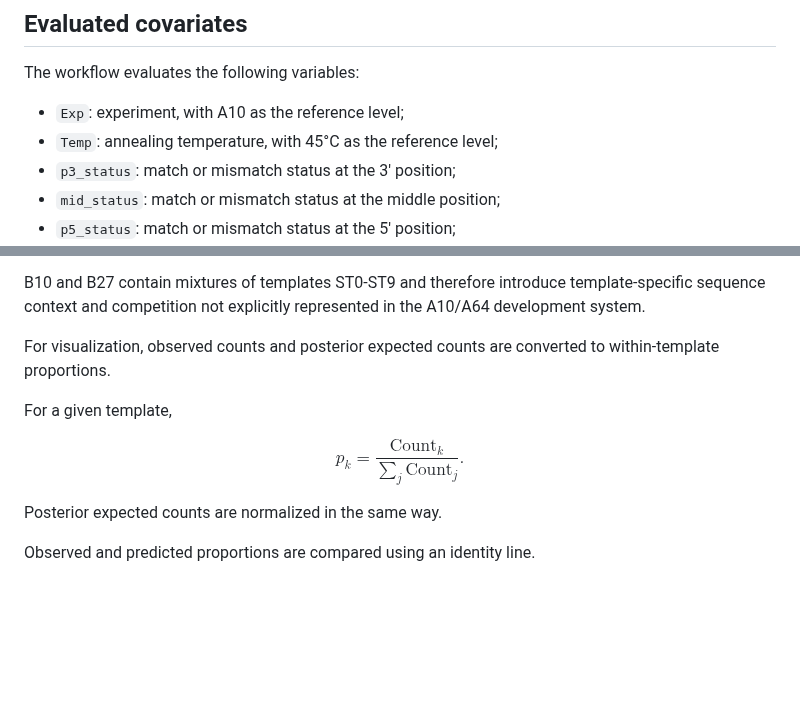
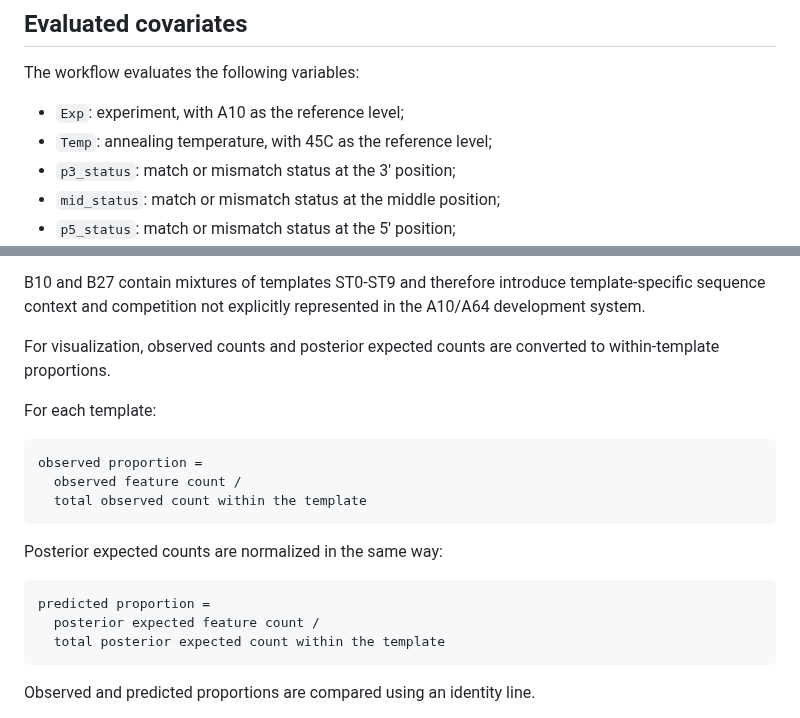
Before and after one commit to clementeluangaspar/dePCR_drdorman, a Markdown page: README.md, 2 parts joined by grey strips. Rendered like a GitHub page; blank space fills up the shorter version.

```diff
--- a/README.md
+++ b/README.md
@@ -198,7 +192,7 @@ A total of 30 candidate models are evaluated separately for PCR and DePCR.
 The workflow evaluates the following variables:
 
 - `Exp`: experiment, with A10 as the reference level;
-- `Temp`: annealing temperature, with 45°C as the reference level;
+- `Temp`: annealing temperature, with 45C as the reference level;
 - `p3_status`: match or mismatch status at the 3' position;
 - `mid_status`: match or mismatch status at the middle position;
 - `p5_status`: match or mismatch status at the 5' position;
@@ -314,16 +331,21 @@ B10 and B27 contain mixtures of templates ST0-ST9 and therefore introduce templa
 
 For visualization, observed counts and posterior expected counts are converted to within-template proportions.
 
-For a given template,
+For each template:
 
-$$
-p_k
-=
-\frac{\mathrm{Count}_k}
-{\sum_j \mathrm{Count}_j}.
-$$
+~~~text
+observed proportion =
+  observed feature count /
+  total observed count within the template
+~~~
 
-Posterior expected counts are normalized in the same way.
+Posterior expected counts are normalized in the same way:
+
+~~~text
+predicted proportion =
+  posterior expected feature count /
+  total posterior expected count within the template
+~~~
 
 Observed and predicted proportions are compared using an identity line.
 
```
Also changed, not shown: other parts of README.md (+43 -26 lines).
